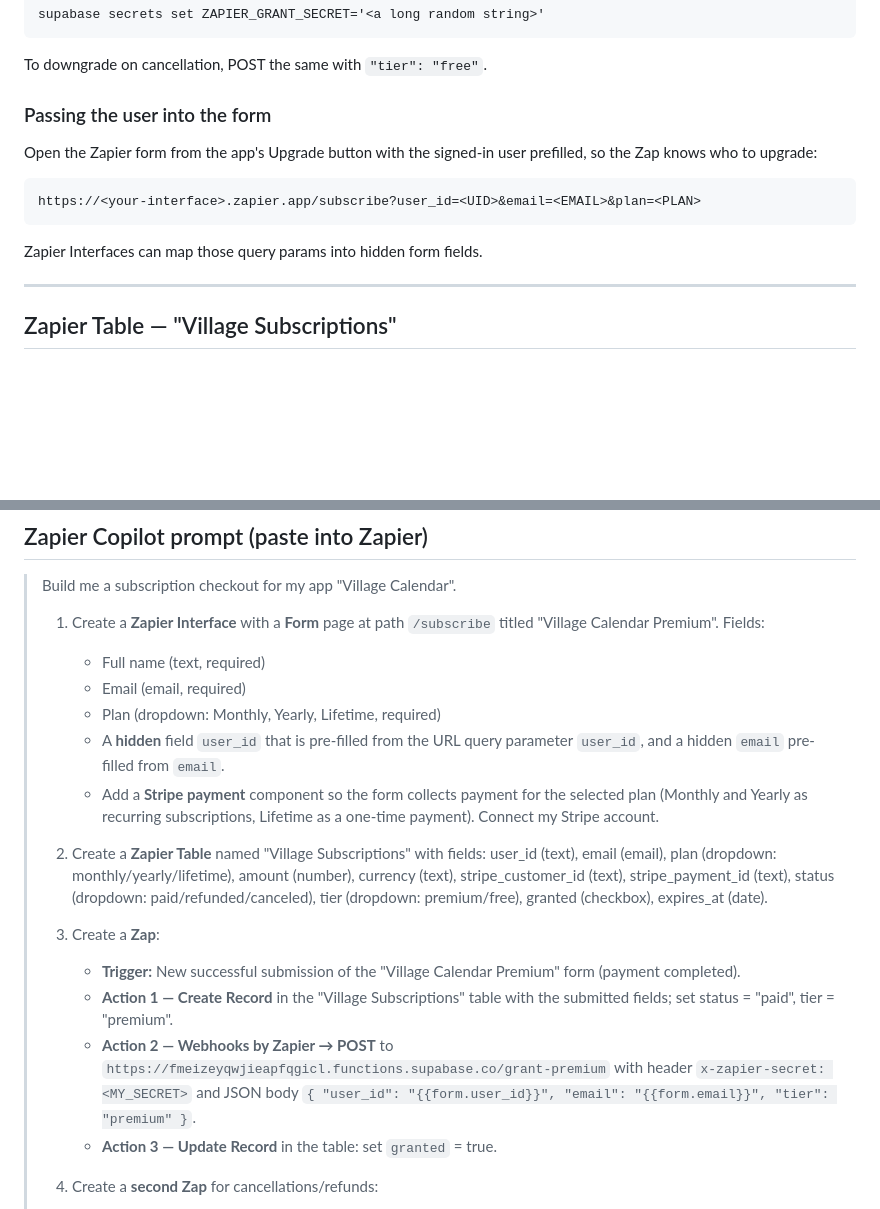
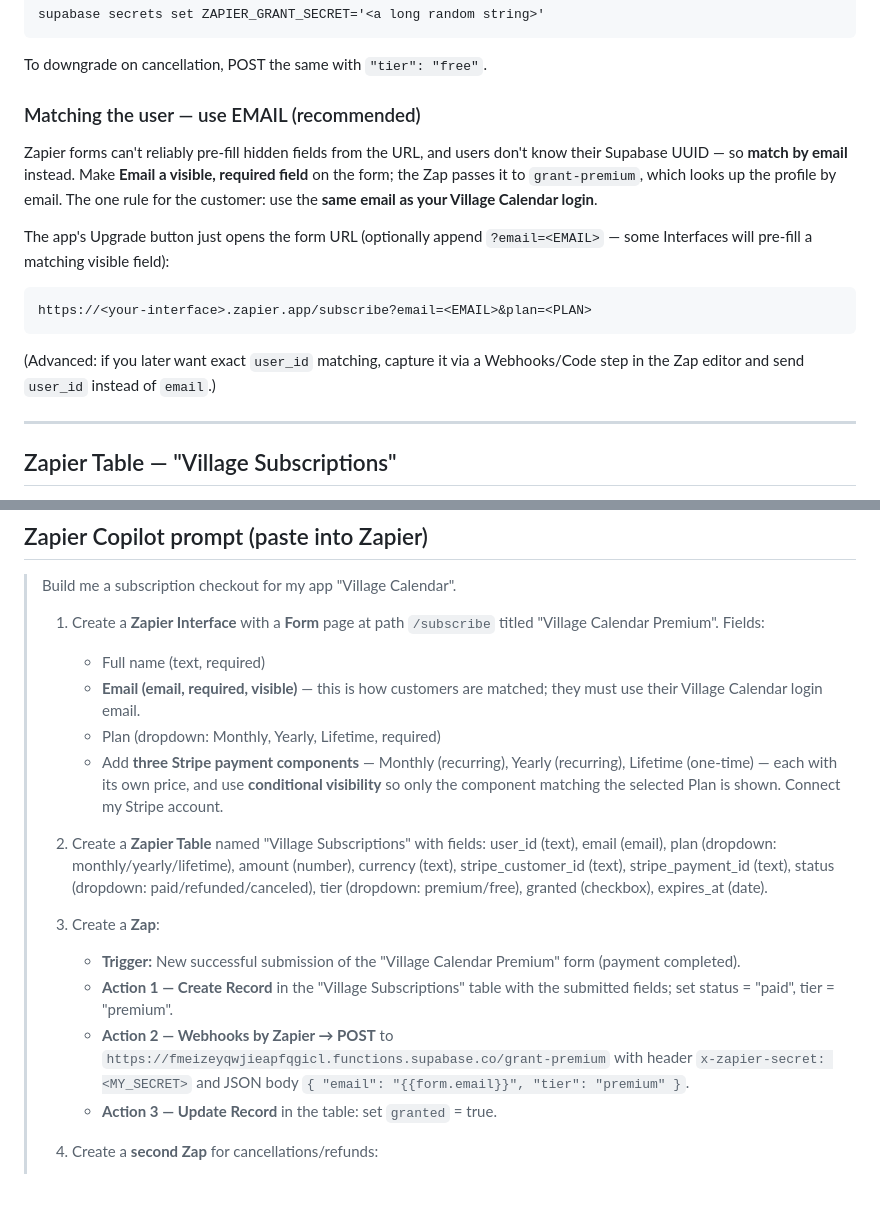
Before and after one commit to leadond/village_calendar, a Markdown page: ZAPIER_STRIPE.md, 2 parts joined by grey strips. Drawn GitHub-style; blank space fills up the shorter version.

Commit message:
Zapier guide: match by email (visible field) + 3 conditional Stripe components

````diff
--- a/ZAPIER_STRIPE.md
+++ b/ZAPIER_STRIPE.md
@@ -28,13 +28,20 @@ supabase secrets set ZAPIER_GRANT_SECRET='<a long random string>'
 ```
 To downgrade on cancellation, POST the same with `"tier": "free"`.
 
-### Passing the user into the form
-Open the Zapier form from the app's Upgrade button with the signed-in user
-prefilled, so the Zap knows who to upgrade:
+### Matching the user — use EMAIL (recommended)
+Zapier forms can't reliably pre-fill hidden fields from the URL, and users don't
+know their Supabase UUID — so **match by email** instead. Make **Email a visible,
+required field** on the form; the Zap passes it to `grant-premium`, which looks
+up the profile by email. The one rule for the customer: use the **same email as
+your Village Calendar login**.
+
+The app's Upgrade button just opens the form URL (optionally append
+`?email=<EMAIL>` — some Interfaces will pre-fill a matching visible field):
 ```
-https://<your-interface>.zapier.app/subscribe?user_id=<UID>&email=<EMAIL>&plan=<PLAN>
+https://<your-interface>.zapier.app/subscribe?email=<EMAIL>&plan=<PLAN>
 ```
-Zapier Interfaces can map those query params into hidden form fields.
+(Advanced: if you later want exact `user_id` matching, capture it via a
+Webhooks/Code step in the Zap editor and send `user_id` instead of `email`.)
 
 ---
 
@@ -67,13 +74,13 @@ per sale and flips `granted` after the endpoint call succeeds.
 > 1. Create a **Zapier Interface** with a **Form** page at path `/subscribe`
 >    titled "Village Calendar Premium". Fields:
 >    - Full name (text, required)
->    - Email (email, required)
+>    - **Email (email, required, visible)** — this is how customers are matched;
+>      they must use their Village Calendar login email.
 >    - Plan (dropdown: Monthly, Yearly, Lifetime, required)
->    - A **hidden** field `user_id` that is pre-filled from the URL query
->      parameter `user_id`, and a hidden `email` pre-filled from `email`.
->    - Add a **Stripe payment** component so the form collects payment for the
->      selected plan (Monthly and Yearly as recurring subscriptions, Lifetime as
->      a one-time payment). Connect my Stripe account.
+>    - Add **three Stripe payment components** — Monthly (recurring), Yearly
+>      (recurring), Lifetime (one-time) — each with its own price, and use
+>      **conditional visibility** so only the component matching the selected
+>      Plan is shown. Connect my Stripe account.
 >
 > 2. Create a **Zapier Table** named "Village Subscriptions" with fields:
 >    user_id (text), email (email), plan (dropdown: monthly/yearly/lifetime),
@@ -89,7 +96,7 @@ per sale and flips `granted` after the endpoint call succeeds.
 >    - **Action 2 — Webhooks by Zapier → POST** to
 >      `https://fmeizeyqwjieapfqgicl.functions.supabase.co/grant-premium`
 >      with header `x-zapier-secret: <MY_SECRET>` and JSON body
->      `{ "user_id": "{{form.user_id}}", "email": "{{form.email}}", "tier": "premium" }`.
+>      `{ "email": "{{form.email}}", "tier": "premium" }`.
 >    - **Action 3 — Update Record** in the table: set `granted` = true.
 >
 > 4. Create a **second Zap** for cancellations/refunds:
````
